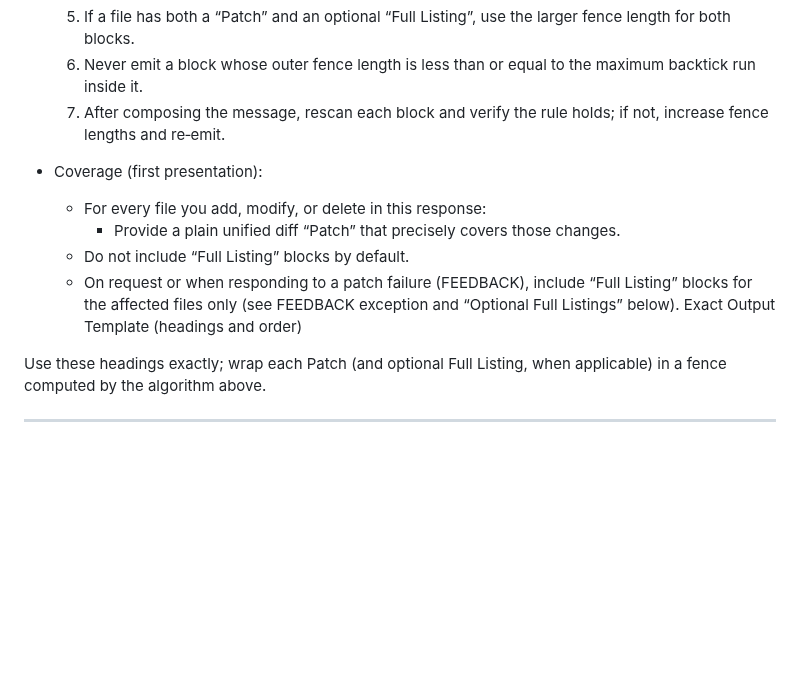
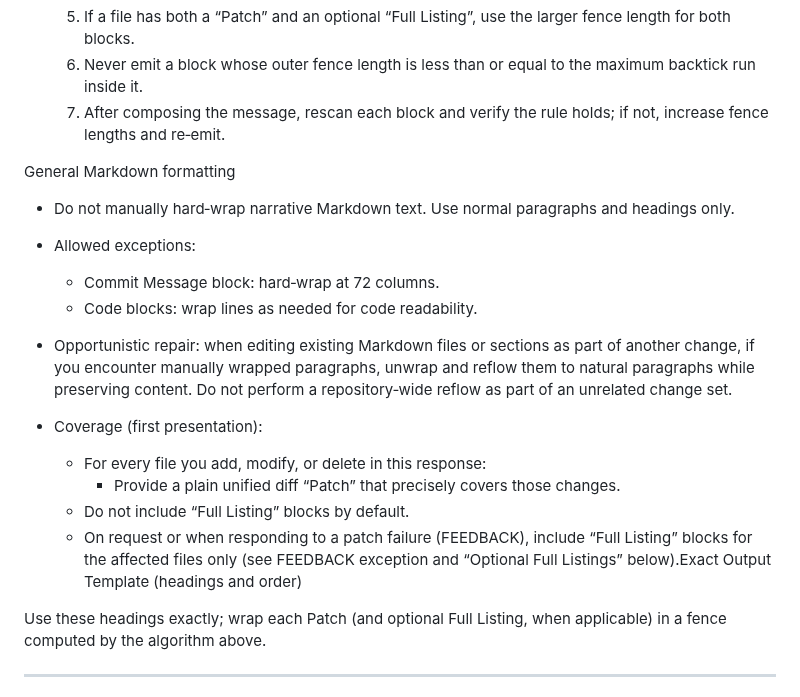
Before and after one commit to karmaniverous/stan, a Markdown page: .stan/system/stan.system.md, the part around the change. GitHub-like rendering; blank space fills up the shorter version.

Commit message:
chore(system): add Markdown formatting policy
When: 2025-08-31 (UTC)
Why: Avoid hard-wrapped paragraphs in Markdown which hinder diffs,
      readability, and maintenance; restrict wrapping to commit
      messages and code blocks.
What changed:
- .stan/system/parts/90-response-format.md — added “General Markdown
  formatting” rules (no manual wrapping; exceptions for commit
  messages and code blocks; opportunistic repair when touching docs).
- .stan/system/stan.todo.md — recorded the policy change and updated
  the header note.

```diff
--- a/.stan/system/stan.system.md
+++ b/.stan/system/stan.system.md
@@ -662,12 +662,19 @@ CRITICAL: Fence Hygiene (Nested Code Blocks) and Coverage
   6. Never emit a block whose outer fence length is less than or equal to the maximum backtick run inside it.
   7. After composing the message, rescan each block and verify the rule holds; if not, increase fence lengths and re‑emit.
 
+General Markdown formatting
+
+- Do not manually hard‑wrap narrative Markdown text. Use normal paragraphs and headings only.
+- Allowed exceptions:
+  - Commit Message block: hard‑wrap at 72 columns.
+  - Code blocks: wrap lines as needed for code readability.
+- Opportunistic repair: when editing existing Markdown files or sections as part of another change, if you encounter manually wrapped paragraphs, unwrap and reflow them to natural paragraphs while preserving content. Do not perform a repository‑wide reflow as part of an unrelated change set.
+
 - Coverage (first presentation):
   - For every file you add, modify, or delete in this response:
     - Provide a plain unified diff “Patch” that precisely covers those changes.
   - Do not include “Full Listing” blocks by default.
-  - On request or when responding to a patch failure (FEEDBACK), include “Full Listing” blocks for the affected files only (see FEEDBACK exception and “Optional Full Listings” below).
-Exact Output Template (headings and order)
+  - On request or when responding to a patch failure (FEEDBACK), include “Full Listing” blocks for the affected files only (see FEEDBACK exception and “Optional Full Listings” below).Exact Output Template (headings and order)
 
 Use these headings exactly; wrap each Patch (and optional Full Listing, when applicable)
 in a fence computed by the algorithm above.
```
Also changed, not shown: .stan/system/stan.todo.md (+4 -4 lines), 1 other file.
